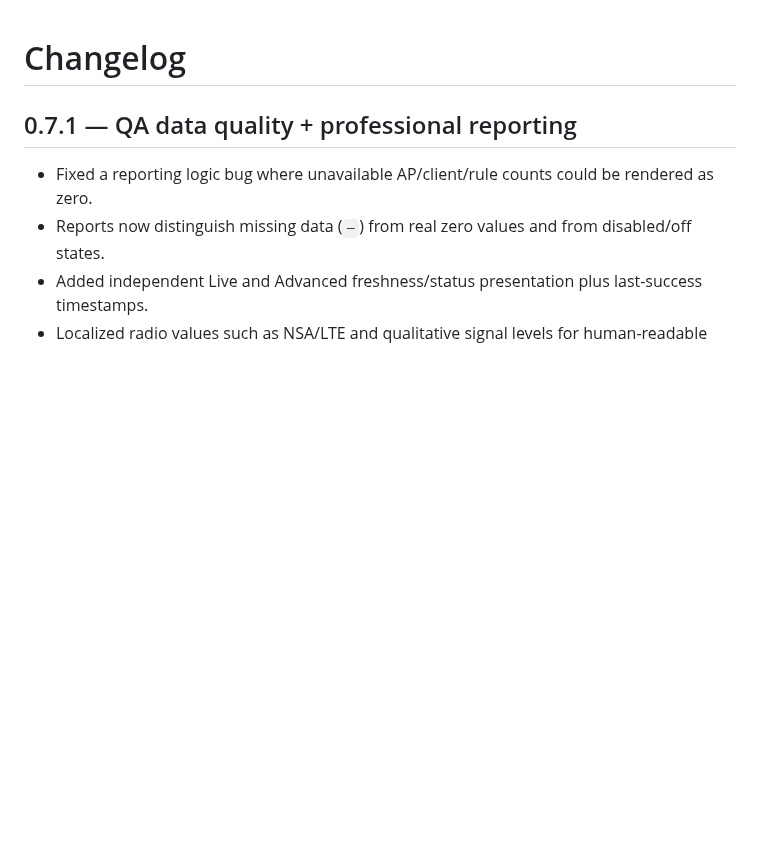
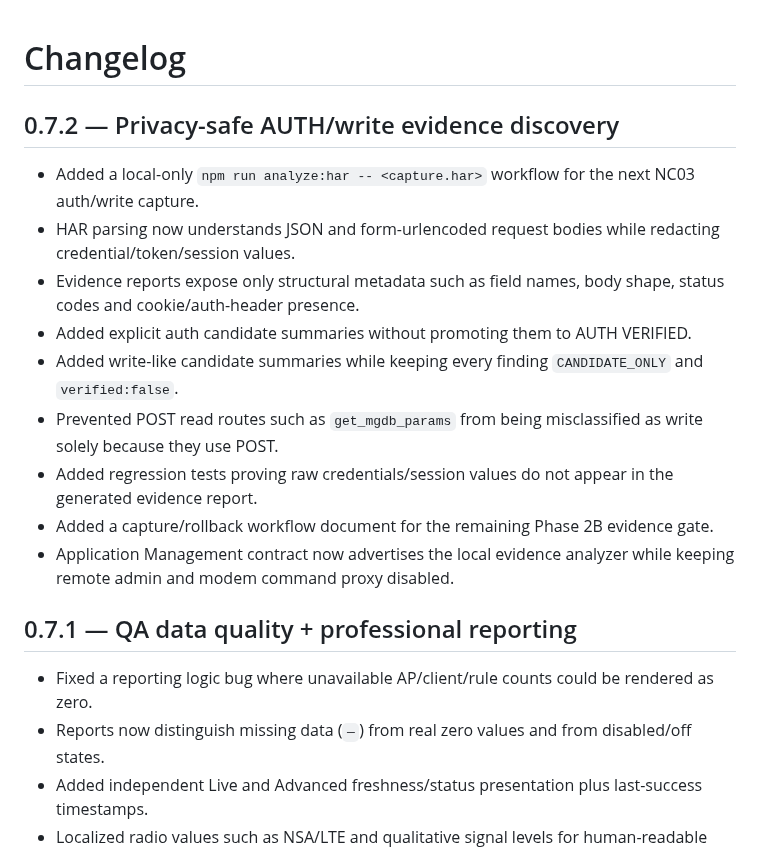
Before and after one commit to BlueDragon33/NC03_Modem, a Markdown page: CHANGELOG.md, the part around the change. Drawn GitHub-style; blank space fills up the shorter version.

Commit message:
docs: record v0.7.2 auth evidence tooling

```diff
--- a/CHANGELOG.md
+++ b/CHANGELOG.md
@@ -1,4 +1,16 @@
 # Changelog
+
+## 0.7.2 — Privacy-safe AUTH/write evidence discovery
+
+- Added a local-only `npm run analyze:har -- <capture.har>` workflow for the next NC03 auth/write capture.
+- HAR parsing now understands JSON and form-urlencoded request bodies while redacting credential/token/session values.
+- Evidence reports expose only structural metadata such as field names, body shape, status codes and cookie/auth-header presence.
+- Added explicit auth candidate summaries without promoting them to AUTH VERIFIED.
+- Added write-like candidate summaries while keeping every finding `CANDIDATE_ONLY` and `verified:false`.
+- Prevented POST read routes such as `get_mgdb_params` from being misclassified as write solely because they use POST.
+- Added regression tests proving raw credentials/session values do not appear in the generated evidence report.
+- Added a capture/rollback workflow document for the remaining Phase 2B evidence gate.
+- Application Management contract now advertises the local evidence analyzer while keeping remote admin and modem command proxy disabled.
 
 ## 0.7.1 — QA data quality + professional reporting
 
```
